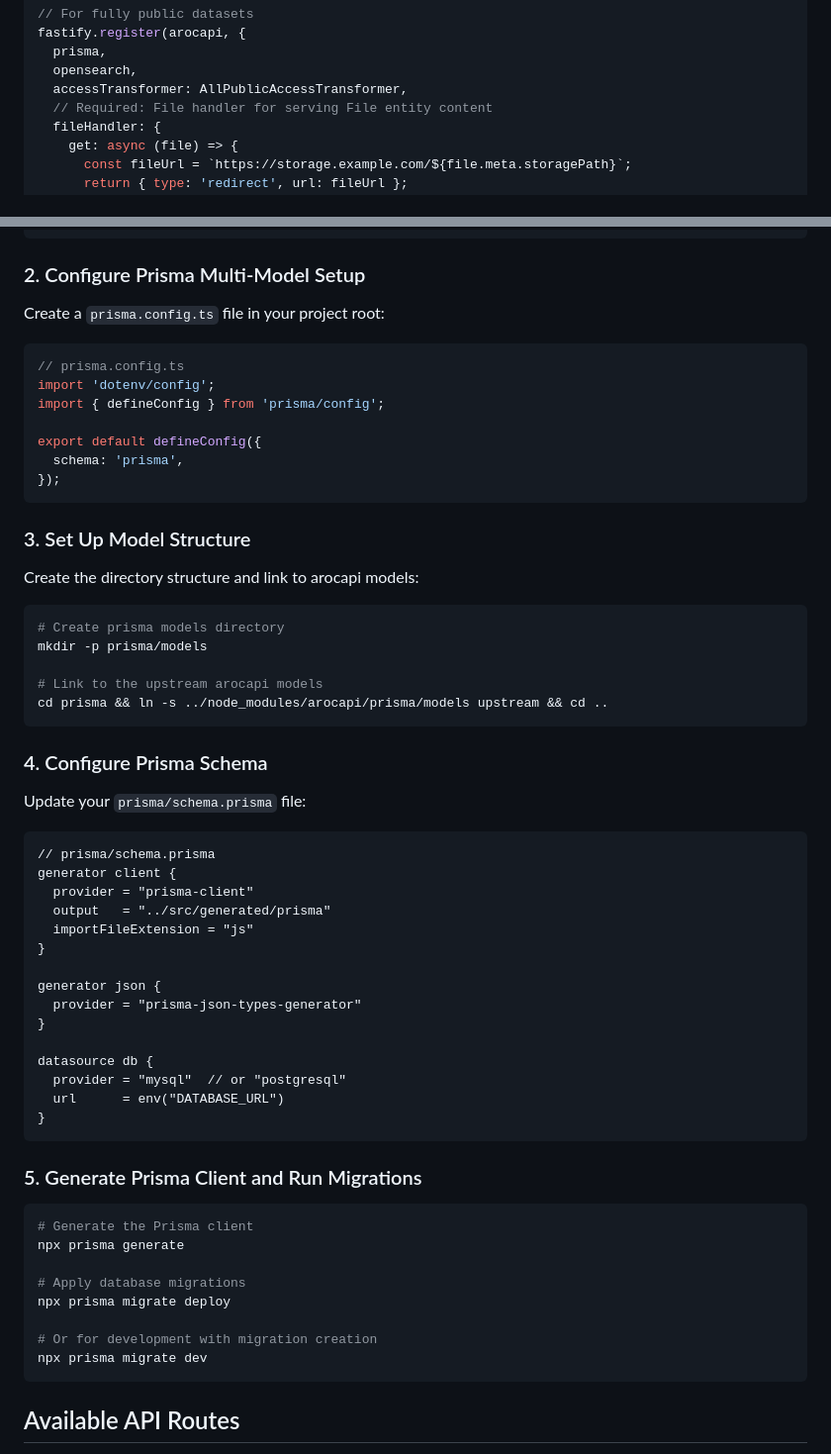
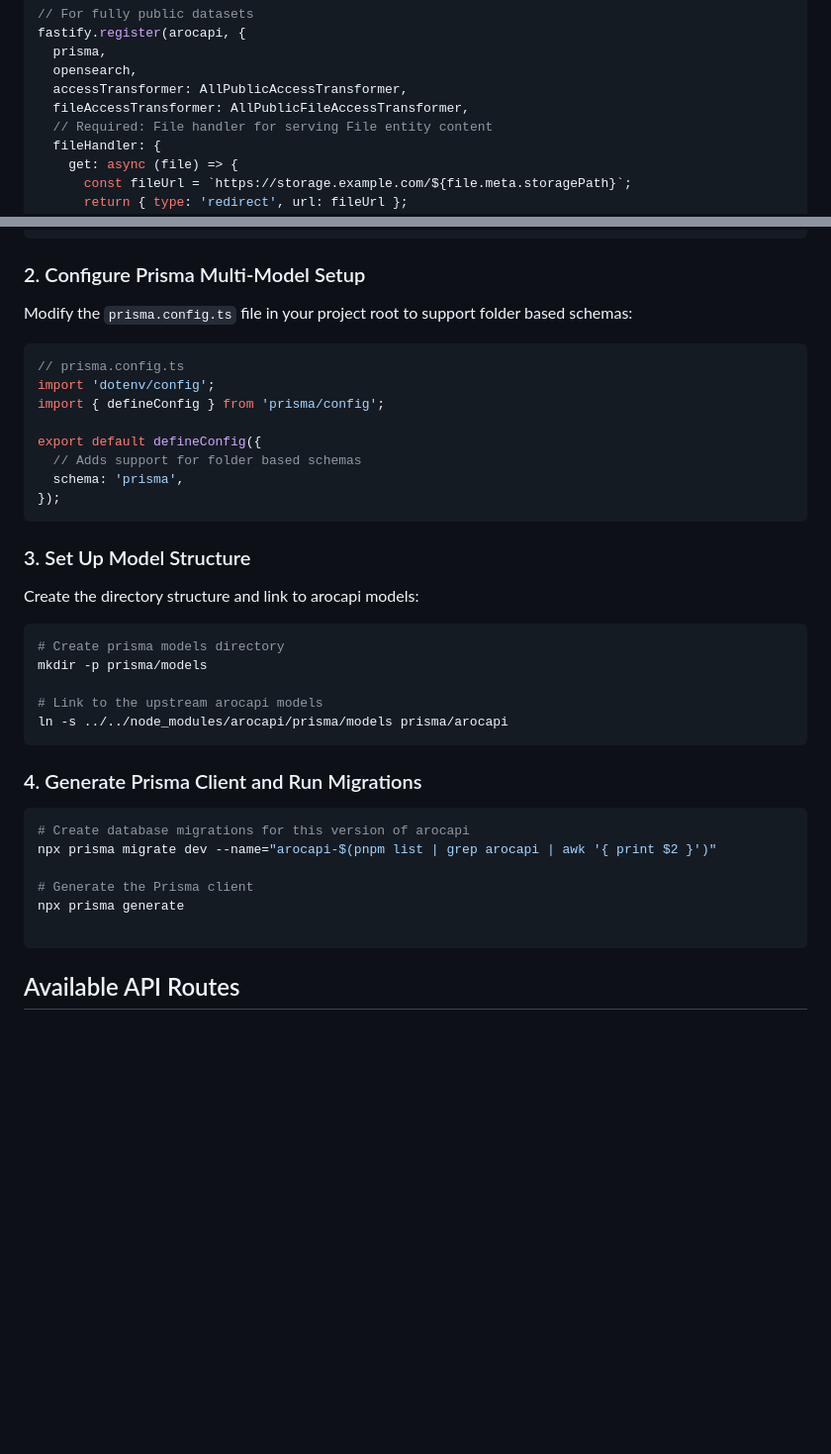
Before and after one commit to Language-Research-Technology/arocapi, a Markdown page: README.md, 2 parts joined by grey strips. Shown at 99% size. GitHub-like rendering; blank space fills up the shorter version.

````diff
--- a/README.md
+++ b/README.md
@@ -104,6 +105,7 @@ fastify.register(arocapi, {
   prisma,
   opensearch,
   accessTransformer: AllPublicAccessTransformer,
+  fileAccessTransformer: AllPublicFileAccessTransformer,
   // Required: File handler for serving File entity content
   fileHandler: {
     get: async (file) => {
@@ -186,7 +188,7 @@ npx prisma init --datasource-provider mysql
 
 ### 2. Configure Prisma Multi-Model Setup
 
-Create a `prisma.config.ts` file in your project root:
+Modify the `prisma.config.ts` file in your project root to support folder based schemas:
 
 ```typescript
 // prisma.config.ts
@@ -194,6 +196,7 @@ import 'dotenv/config';
 import { defineConfig } from 'prisma/config';
 
 export default defineConfig({
+  // Adds support for folder based schemas
   schema: 'prisma',
 });
 ```
@@ -207,42 +210,18 @@ Create the directory structure and link to arocapi models:
 mkdir -p prisma/models
 
 # Link to the upstream arocapi models
-cd prisma && ln -s ../node_modules/arocapi/prisma/models upstream && cd ..
+ln -s ../../node_modules/arocapi/prisma/models prisma/arocapi
 ```
 
-### 4. Configure Prisma Schema
-
-Update your `prisma/schema.prisma` file:
-
-```prisma
-// prisma/schema.prisma
-generator client {
-  provider = "prisma-client"
-  output   = "../src/generated/prisma"
-  importFileExtension = "js"
-}
-
-generator json {
-  provider = "prisma-json-types-generator"
-}
-
-datasource db {
-  provider = "mysql"  // or "postgresql"
-  url      = env("DATABASE_URL")
-}
-```
-
-### 5. Generate Prisma Client and Run Migrations
+### 4. Generate Prisma Client and Run Migrations
 
 ```bash
+# Create database migrations for this version of arocapi
+npx prisma migrate dev --name="arocapi-$(pnpm list | grep arocapi | awk '{ print $2 }')"
+
 # Generate the Prisma client
 npx prisma generate
 
-# Apply database migrations
-npx prisma migrate deploy
-
-# Or for development with migration creation
-npx prisma migrate dev
 ```
 
 ## Available API Routes
````
Also changed, not shown: other parts of README.md (+126 -6 lines).
